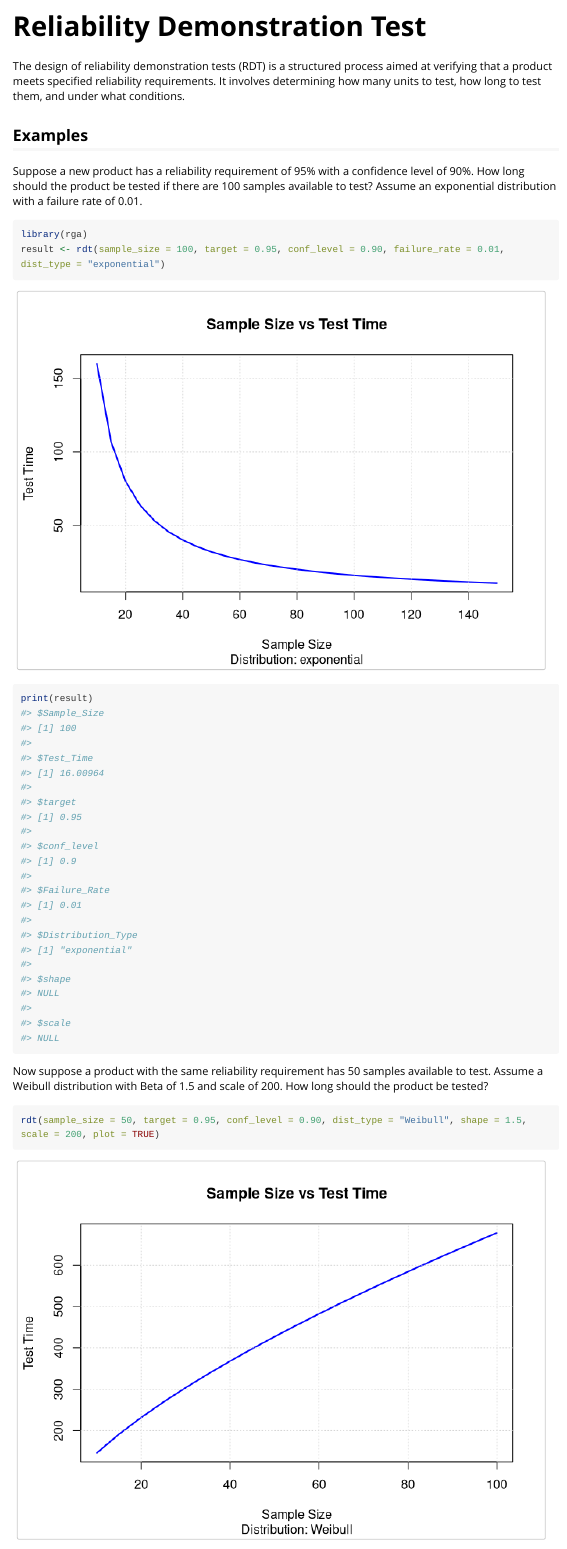
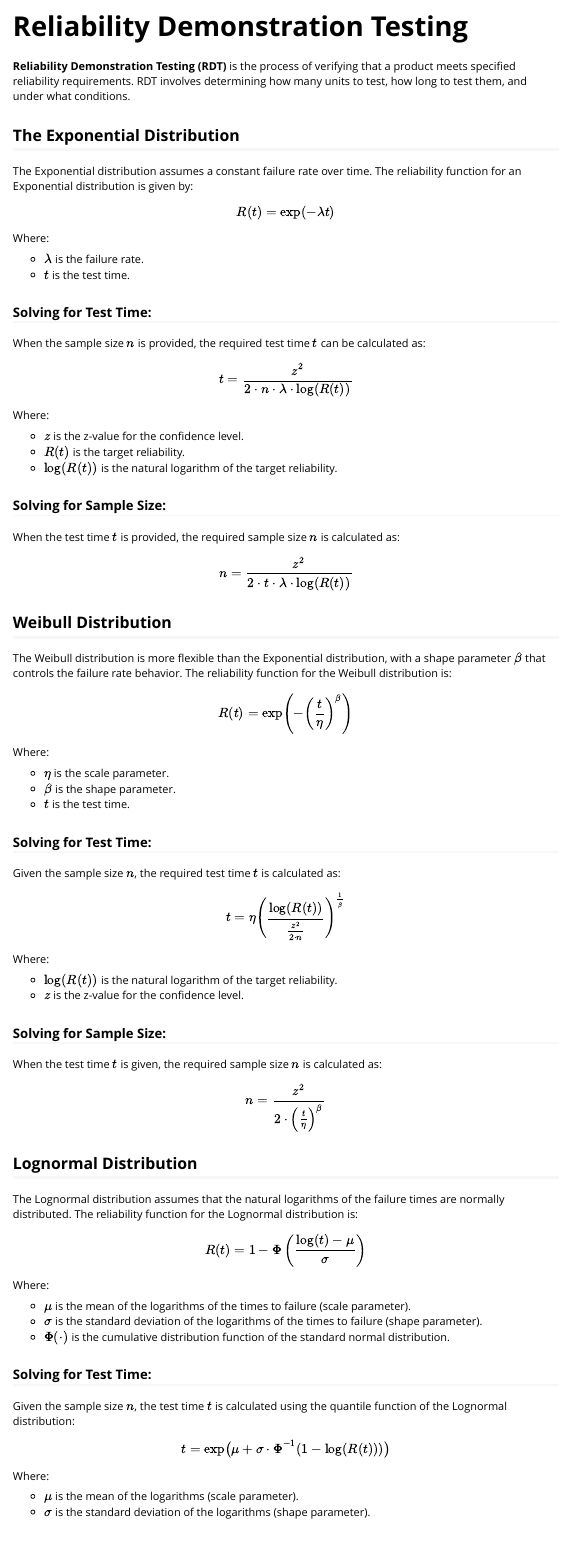
Before and after one commit to paulgovan/ReliaGrowR, an R Markdown document (vignettes/rdt.Rmd): the page in a window 1100 px wide, from its top. Rendered offline with R 4.5, knitr and Pandoc, with nearby package versions; long lines of code are wrapped.

Commit message:
Update vignettes

````diff
--- a/vignettes/rdt.Rmd
+++ b/vignettes/rdt.Rmd
@@ -1,11 +1,11 @@
 ---
-title: "Reliability Demonstration Test"
+title: "Reliability Demonstration Testing"
 output:
   html_vignette:
     fig_width: 7
     fig_height: 5
 vignette: >
-  %\VignetteIndexEntry{Reliability Demonstration Test}
+  %\VignetteIndexEntry{Reliability Demonstration Testing}
   %\VignetteEngine{knitr::rmarkdown}
   %\VignetteEncoding{UTF-8}
 ---
@@ -17,4 +17,96 @@
 )
 ```
 
-The design of reliability demonstration tests (RDT) is a structured process aimed at verifying that a product meets specified reliability requirements. It involves determining how many units to test, how long to test them, and under what conditions.
+**Reliability Demonstration Testing (RDT)** is the process of verifying that a product meets specified reliability requirements. RDT involves determining how many units to test, how long to test them, and under what conditions.
+
+## The Exponential Distribution
+
+The Exponential distribution assumes a constant failure rate over time. The reliability function for an Exponential distribution is given by:
+
+\[
+R(t) = \exp(-\lambda t)
+\]
+
+Where:
+
+* \( \lambda \) is the failure rate.
+* \( t \) is the test time.
+
+### Solving for Test Time:
+When the sample size \( n \) is provided, the required test time \( t \) can be calculated as:
+
+\[
+t = \frac{z^2}{2 \cdot n \cdot \lambda \cdot \log(R(t))}
+\]
+
+Where:
+
+* \( z \) is the z-value for the confidence level.
+* \( R(t) \) is the target reliability.
+* \( \log(R(t)) \) is the natural logarithm of the target reliability.
+
+### Solving for Sample Size:
+When the test time \( t \) is provided, the required sample size \( n \) is calculated as:
+
+\[
+n = \frac{z^2}{2 \cdot t \cdot \lambda \cdot \log(R(t))}
+\]
+
+## Weibull Distribution
+
+The Weibull distribution is more flexible than the Exponential distribution, with a shape parameter \( \beta \) that controls the failure rate behavior. The reliability function for the Weibull distribution is:
+
+\[
+R(t) = \exp\left( - \left( \frac{t}{\eta} \right)^\beta \right)
+\]
+
+Where:
+
+* \( \eta \) is the scale parameter.
+* \( \beta \) is the shape parameter.
+* \( t \) is the test time.
+
+### Solving for Test Time:
+Given the sample size \( n \), the required test time \( t \) is calculated as:
+
+\[
+t = \eta \left( \frac{\log(R(t))}{\frac{z^2}{2 \cdot n}} \right)^{\frac{1}{\beta}}
+\]
+
+Where:
+
+* \( \log(R(t)) \) is the natural logarithm of the target reliability.
+* \( z \) is the z-value for the confidence level.
+
+### Solving for Sample Size:
+When the test time \( t \) is given, the required sample size \( n \) is calculated as:
+
+\[
+n = \frac{z^2}{2 \cdot \left( \frac{t}{\eta} \right)^\beta}
+\]
+
+## Lognormal Distribution
+
+The Lognormal distribution assumes that the natural logarithms of the failure times are normally distributed. The reliability function for the Lognormal distribution is:
+
+\[
+R(t) = 1 - \Phi\left( \frac{\log(t) - \mu}{\sigma} \right)
+\]
+
+Where:
+
+* \( \mu \) is the mean of the logarithms of the times to failure (scale parameter).
+* \( \sigma \) is the standard deviation of the logarithms of the times to failure (shape parameter).
+* \( \Phi(\cdot) \) is the cumulative distribution function of the standard normal distribution.
+
+### Solving for Test Time:
+Given the sample size \( n \), the test time \( t \) is calculated using the quantile function of the Lognormal distribution:
+
+\[
+t = \exp\left( \mu + \sigma \cdot \Phi^{-1}(1 - \log(R(t))) \right)
+\]
+
+Where:
+
+* \( \mu \) is the mean of the logarithms (scale parameter).
+* \( \sigma \) is the standard deviation of the logarithms (shape parameter).
@@ -26,12 +125,12 @@
 ```{r}
 library(rga)
 result <- rdt(sample_size = 100, target = 0.95, conf_level = 0.90, failure_rate = 0.01, dist_type = "exponential")
-print(result)
+print(result$Test_Time)
 ```
 
 Now suppose a product with the same reliability requirement has 50 samples available to test. Assume a Weibull distribution with Beta of 1.5 and scale of 200. How long should the product be tested?
 
 ```{r}
-rdt(sample_size = 50, target = 0.95, conf_level = 0.90, dist_type = "Weibull", shape = 1.5, scale = 200, plot = TRUE)
-print(result)
+result <- rdt(sample_size = 50, target = 0.95, conf_level = 0.90, dist_type = "Weibull", shape = 1.5, scale = 200, plot = TRUE)
+print(result$Test_Time)
 ```
````
Also changed, not shown: vignettes/RGA.Rmd (+3 -3 lines), vignettes/rdt.Rmd (7 more changed lines).
